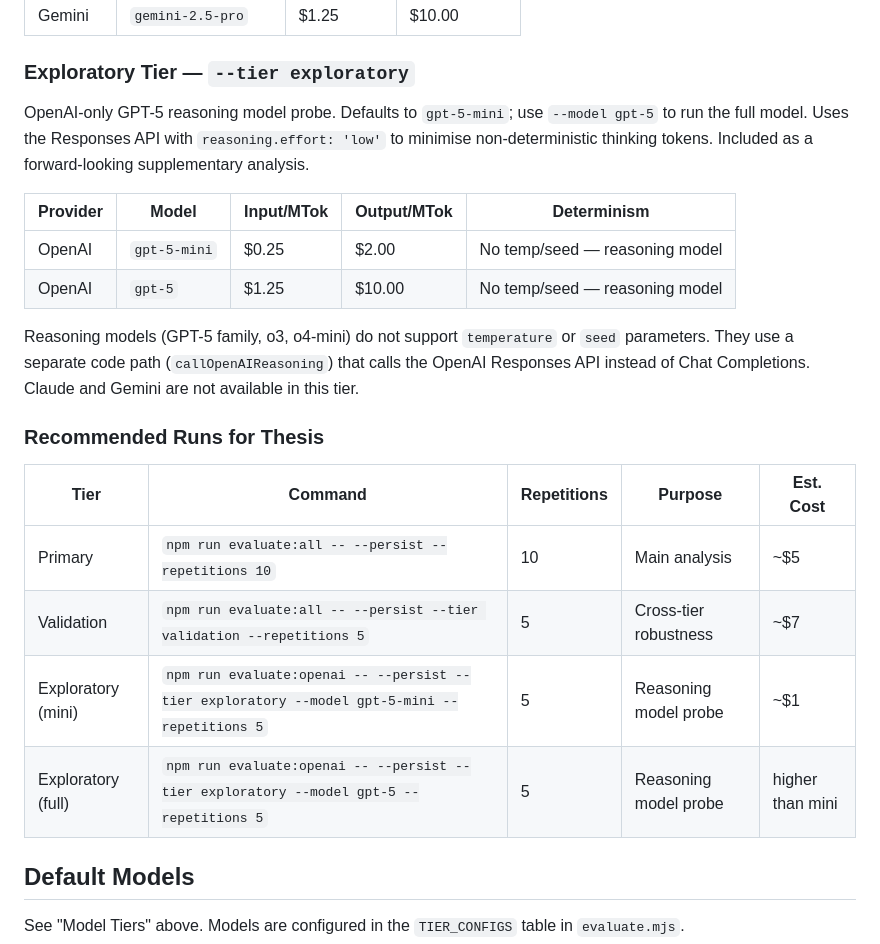
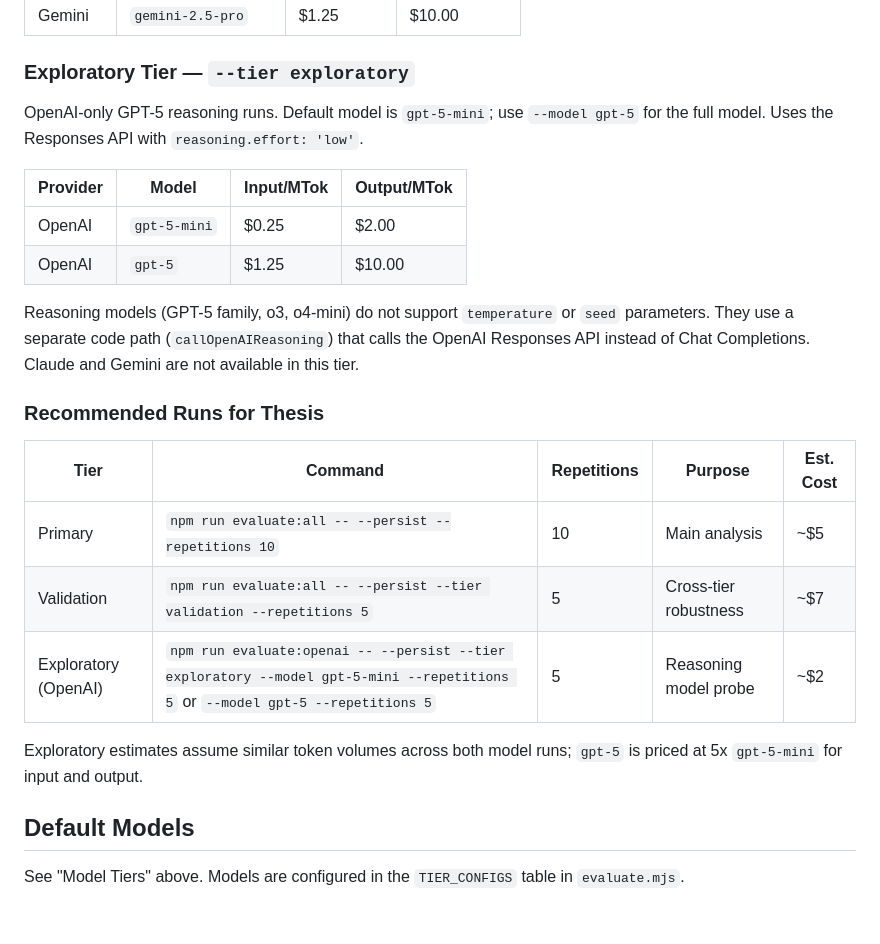
Before and after one commit to Timon-H/gaio-validation-lab, a Markdown page: docs/evaluation.md, the part around the change. Rendered like a GitHub page; blank space fills up the shorter version.

Commit message:
docs: improve docs with price estimation

```diff
--- a/docs/evaluation.md
+++ b/docs/evaluation.md
@@ -84,23 +84,24 @@ Higher-capability models from each provider, same API surface and determinism co
 
 ### Exploratory Tier — `--tier exploratory`
 
-OpenAI-only GPT-5 reasoning model probe. Defaults to `gpt-5-mini`; use `--model gpt-5` to run the full model. Uses the Responses API with `reasoning.effort: 'low'` to minimise non-deterministic thinking tokens. Included as a forward-looking supplementary analysis.
+OpenAI-only GPT-5 reasoning runs. Default model is `gpt-5-mini`; use `--model gpt-5` for the full model. Uses the Responses API with `reasoning.effort: 'low'`.
 
-| Provider | Model        | Input/MTok | Output/MTok | Determinism                    |
-| -------- | ------------ | ---------- | ----------- | ------------------------------ |
-| OpenAI   | `gpt-5-mini` | $0.25      | $2.00       | No temp/seed — reasoning model |
-| OpenAI   | `gpt-5`      | $1.25      | $10.00      | No temp/seed — reasoning model |
+| Provider | Model        | Input/MTok | Output/MTok |
+| -------- | ------------ | ---------- | ----------- |
+| OpenAI   | `gpt-5-mini` | $0.25      | $2.00       |
+| OpenAI   | `gpt-5`      | $1.25      | $10.00      |
 
 Reasoning models (GPT-5 family, o3, o4-mini) do not support `temperature` or `seed` parameters. They use a separate code path (`callOpenAIReasoning`) that calls the OpenAI Responses API instead of Chat Completions. Claude and Gemini are not available in this tier.
 
 ### Recommended Runs for Thesis
 
-| Tier               | Command                                                                                      | Repetitions | Purpose               | Est. Cost        |
-| ------------------ | -------------------------------------------------------------------------------------------- | ----------- | --------------------- | ---------------- |
-| Primary            | `npm run evaluate:all -- --persist --repetitions 10`                                         | 10          | Main analysis         | ~$5              |
-| Validation         | `npm run evaluate:all -- --persist --tier validation --repetitions 5`                        | 5           | Cross-tier robustness | ~$7              |
-| Exploratory (mini) | `npm run evaluate:openai -- --persist --tier exploratory --model gpt-5-mini --repetitions 5` | 5           | Reasoning model probe | ~$1              |
-| Exploratory (full) | `npm run evaluate:openai -- --persist --tier exploratory --model gpt-5 --repetitions 5`      | 5           | Reasoning model probe | higher than mini |
+| Tier                 | Command                                                                                                                         | Repetitions | Purpose               | Est. Cost |
+| -------------------- | ------------------------------------------------------------------------------------------------------------------------------- | ----------- | --------------------- | --------- |
+| Primary              | `npm run evaluate:all -- --persist --repetitions 10`                                                                            | 10          | Main analysis         | ~$5       |
+| Validation           | `npm run evaluate:all -- --persist --tier validation --repetitions 5`                                                           | 5           | Cross-tier robustness | ~$7       |
+| Exploratory (OpenAI) | `npm run evaluate:openai -- --persist --tier exploratory --model gpt-5-mini --repetitions 5` or `--model gpt-5 --repetitions 5` | 5           | Reasoning model probe | ~$2       |
+
+Exploratory estimates assume similar token volumes across both model runs; `gpt-5` is priced at 5x `gpt-5-mini` for input and output.
 
 ## Default Models
 
```
